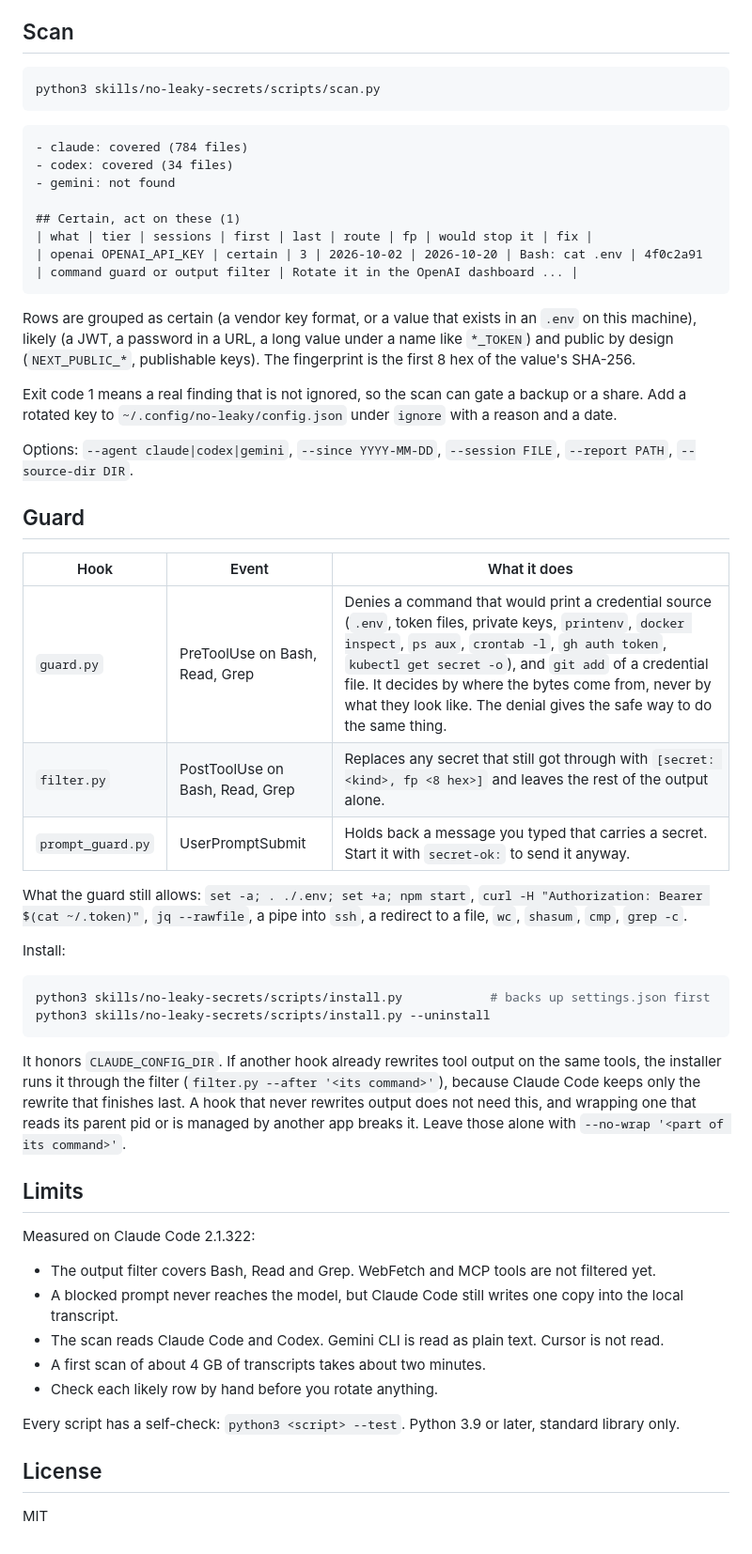
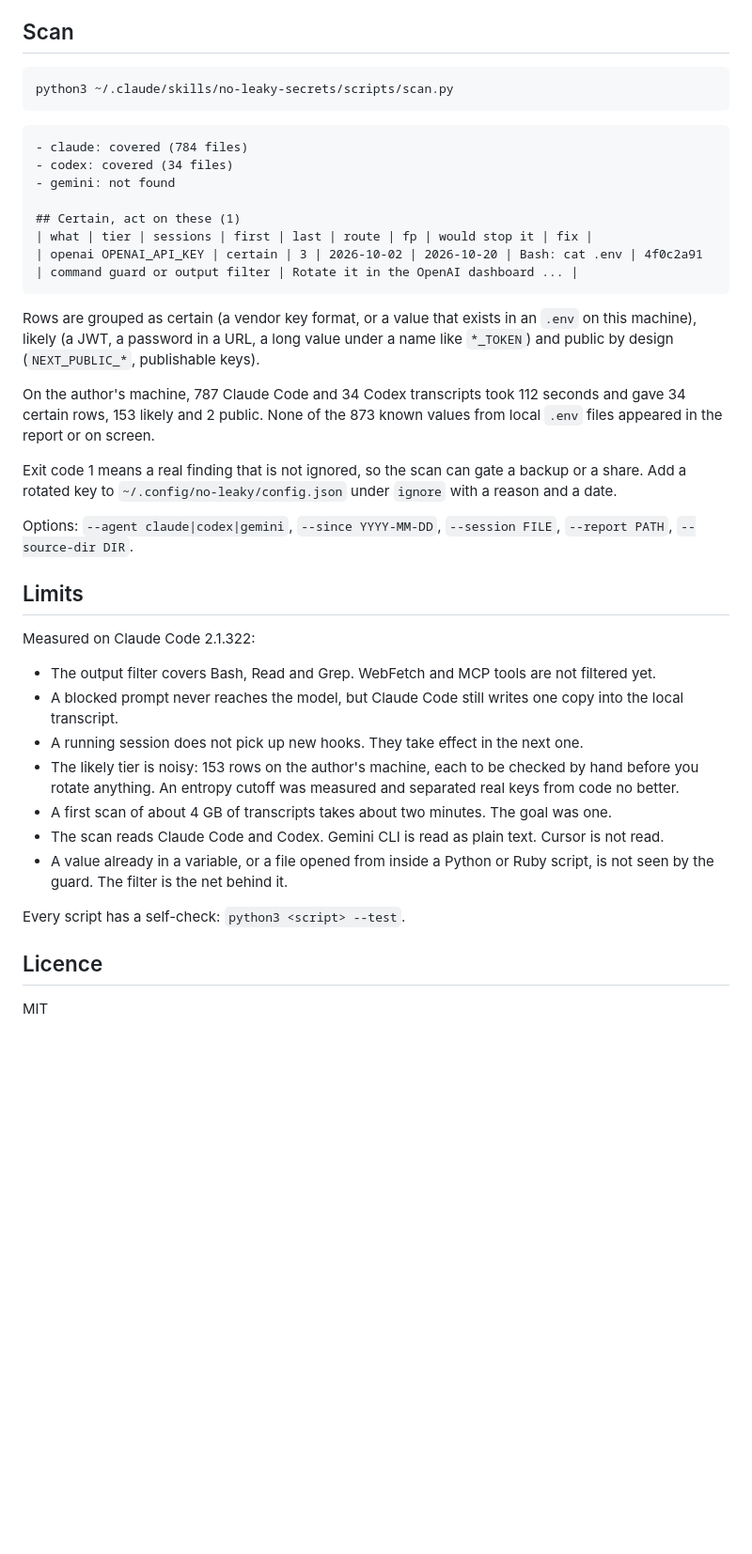
Before and after one commit to fajarhide/no-leaky, a Markdown page: README.md, the part around one of its changes. Shown at 94% size. Drawn GitHub-style; blank space fills up the shorter version.

````diff
--- a/README.md
+++ b/README.md
@@ -25,7 +94,7 @@ On one developer's machine, 362 Claude Code transcripts from six weeks held 35 d
 ## Scan
 
 ```sh
-python3 skills/no-leaky-secrets/scripts/scan.py
+python3 ~/.claude/skills/no-leaky-secrets/scripts/scan.py
 ```
 
 ```
@@ -38,30 +107,13 @@ python3 skills/no-leaky-secrets/scripts/scan.py
 | openai OPENAI_API_KEY | certain | 3 | 2026-10-02 | 2026-10-20 | Bash: cat .env | 4f0c2a91 | command guard or output filter | Rotate it in the OpenAI dashboard ... |
 ```
 
-Rows are grouped as certain (a vendor key format, or a value that exists in an `.env` on this machine), likely (a JWT, a password in a URL, a long value under a name like `*_TOKEN`) and public by design (`NEXT_PUBLIC_*`, publishable keys). The fingerprint is the first 8 hex of the value's SHA-256.
+Rows are grouped as certain (a vendor key format, or a value that exists in an `.env` on this machine), likely (a JWT, a password in a URL, a long value under a name like `*_TOKEN`) and public by design (`NEXT_PUBLIC_*`, publishable keys).
+
+On the author's machine, 787 Claude Code and 34 Codex transcripts took 112 seconds and gave 34 certain rows, 153 likely and 2 public. None of the 873 known values from local `.env` files appeared in the report or on screen.
 
 Exit code 1 means a real finding that is not ignored, so the scan can gate a backup or a share. Add a rotated key to `~/.config/no-leaky/config.json` under `ignore` with a reason and a date.
 
 Options: `--agent claude|codex|gemini`, `--since YYYY-MM-DD`, `--session FILE`, `--report PATH`, `--source-dir DIR`.
-
-## Guard
-
-| Hook | Event | What it does |
-| --- | --- | --- |
-| `guard.py` | PreToolUse on Bash, Read, Grep | Denies a command that would print a credential source (`.env`, token files, private keys, `printenv`, `docker inspect`, `ps aux`, `crontab -l`, `gh auth token`, `kubectl get secret -o`), and `git add` of a credential file. It decides by where the bytes come from, never by what they look like. The denial gives the safe way to do the same thing. |
-| `filter.py` | PostToolUse on Bash, Read, Grep | Replaces any secret that still got through with `[secret: <kind>, fp <8 hex>]` and leaves the rest of the output alone. |
-| `prompt_guard.py` | UserPromptSubmit | Holds back a message you typed that carries a secret. Start it with `secret-ok:` to send it anyway. |
-
-What the guard still allows: `set -a; . ./.env; set +a; npm start`, `curl -H "Authorization: Bearer $(cat ~/.token)"`, `jq --rawfile`, a pipe into `ssh`, a redirect to a file, `wc`, `shasum`, `cmp`, `grep -c`.
-
-Install:
-
-```sh
-python3 skills/no-leaky-secrets/scripts/install.py            # backs up settings.json first
-python3 skills/no-leaky-secrets/scripts/install.py --uninstall
-```
-
-It honors `CLAUDE_CONFIG_DIR`. If another hook already rewrites tool output on the same tools, the installer runs it through the filter (`filter.py --after '<its command>'`), because Claude Code keeps only the rewrite that finishes last. A hook that never rewrites output does not need this, and wrapping one that reads its parent pid or is managed by another app breaks it. Leave those alone with `--no-wrap '<part of its command>'`.
 
 ## Limits
 
@@ -69,12 +121,14 @@ Measured on Claude Code 2.1.322:
 
 - The output filter covers Bash, Read and Grep. WebFetch and MCP tools are not filtered yet.
 - A blocked prompt never reaches the model, but Claude Code still writes one copy into the local transcript.
+- A running session does not pick up new hooks. They take effect in the next one.
+- The likely tier is noisy: 153 rows on the author's machine, each to be checked by hand before you rotate anything. An entropy cutoff was measured and separated real keys from code no better.
+- A first scan of about 4 GB of transcripts takes about two minutes. The goal was one.
 - The scan reads Claude Code and Codex. Gemini CLI is read as plain text. Cursor is not read.
-- A first scan of about 4 GB of transcripts takes about two minutes.
-- Check each likely row by hand before you rotate anything.
+- A value already in a variable, or a file opened from inside a Python or Ruby script, is not seen by the guard. The filter is the net behind it.
 
-Every script has a self-check: `python3 <script> --test`. Python 3.9 or later, standard library only.
+Every script has a self-check: `python3 <script> --test`.
 
-## License
+## Licence
 
 MIT
````
Also changed, not shown: other parts of README.md (+79 -10 lines), skills/no-leaky-secrets/SKILL.md (+11 -1 lines), assets/poster.png (added), 2 other files.
